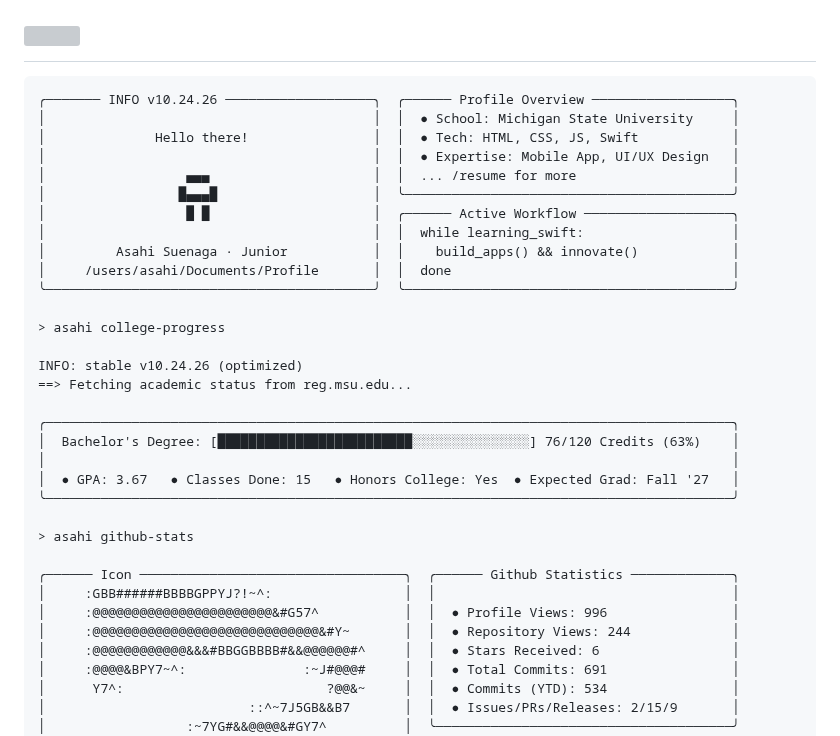
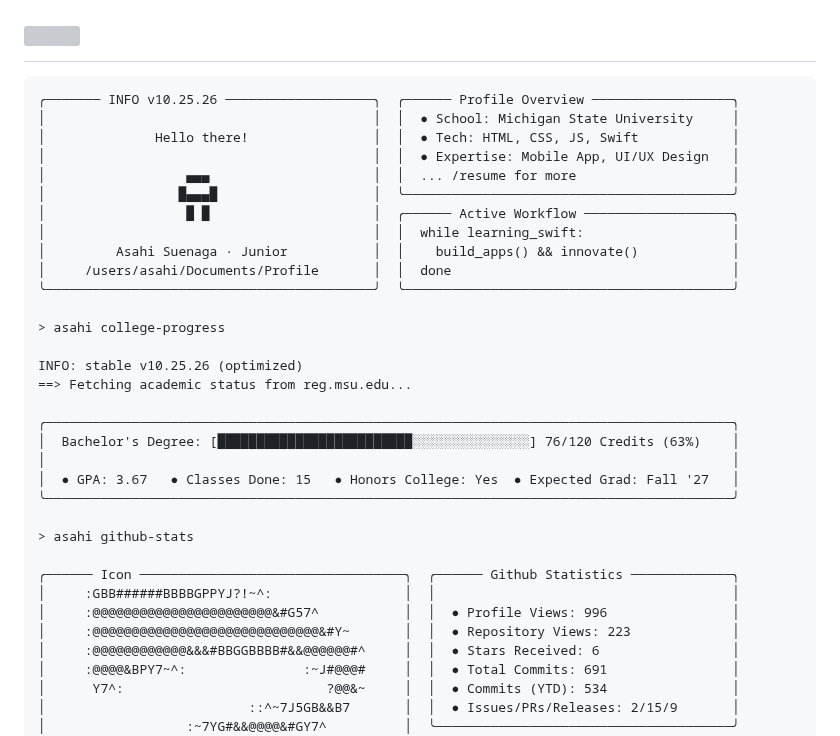
Before and after one commit to asahisuenaga/asahisuenaga, a Markdown page: README.md, the part around the change. Drawn GitHub-style; grey boxes are pictures that could not be loaded.

Commit message:
docs: auto-update terminal profile metrics (10.25.26) [skip ci]

````diff
--- a/README.md
+++ b/README.md
@@ -6,7 +6,7 @@
 </h1>
 
 ```text
-╭─────── INFO v10.24.26 ───────────────────╮  ╭────── Profile Overview ──────────────────╮
+╭─────── INFO v10.25.26 ───────────────────╮  ╭────── Profile Overview ──────────────────╮
 │                                          │  │  ● School: Michigan State University     │
 │              Hello there!                │  │  ● Tech: HTML, CSS, JS, Swift            │
 │                                          │  │  ● Expertise: Mobile App, UI/UX Design   │
@@ -20,7 +20,7 @@
 
 > asahi college-progress
 
-INFO: stable v10.24.26 (optimized)
+INFO: stable v10.25.26 (optimized)
 ==> Fetching academic status from reg.msu.edu...
 
 ╭────────────────────────────────────────────────────────────────────────────────────────╮
@@ -34,7 +34,7 @@ INFO: stable v10.24.26 (optimized)
 ╭────── Icon ──────────────────────────────────╮  ╭────── Github Statistics ─────────────╮
 │     :GBB######BBBBGPPYJ?!~^:                 │  │                                      │
 │     :@@@@@@@@@@@@@@@@@@@@@@@&#G57^           │  │  ● Profile Views: 996                │
-│     :@@@@@@@@@@@@@@@@@@@@@@@@@@@@@&#Y~       │  │  ● Repository Views: 244             │
+│     :@@@@@@@@@@@@@@@@@@@@@@@@@@@@@&#Y~       │  │  ● Repository Views: 223             │
 │     :@@@@@@@@@@@@&&&#BBGGBBBB#&&@@@@@@#^     │  │  ● Stars Received: 6                 │
 │     :@@@@&BPY7~^:               :~J#@@@#     │  │  ● Total Commits: 691                │
 │      Y7^:                          ?@@&~     │  │  ● Commits (YTD): 534                │
````
